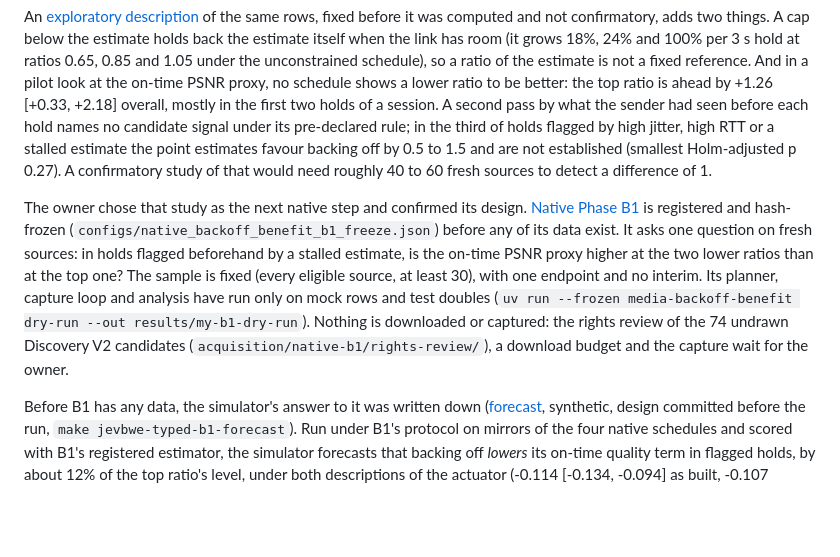
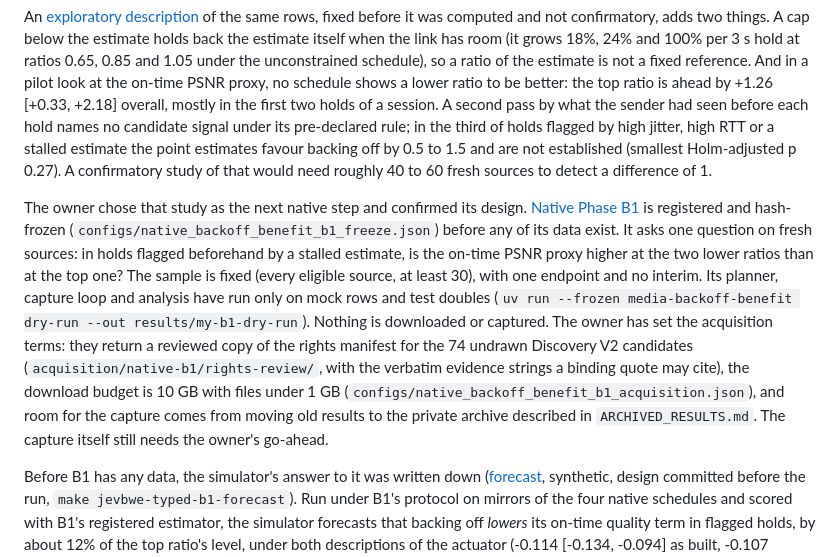
Before and after one commit to p-yan-6908/networkRLCD, a Markdown page: README.md, the part around the change. GitHub-like rendering; blank space fills up the shorter version.

```diff
--- a/README.md
+++ b/README.md
@@ -114,7 +114,7 @@ The [N1 preregistration](docs/NATIVE_PHASE_N1_ACTUATOR_QUALIFICATION.md) isolate
 
 An [exploratory description](docs/NATIVE_PHASE_N1_EXPLORATORY.md) of the same rows, fixed before it was computed and not confirmatory, adds two things. A cap below the estimate holds back the estimate itself when the link has room (it grows 18%, 24% and 100% per 3 s hold at ratios 0.65, 0.85 and 1.05 under the unconstrained schedule), so a ratio of the estimate is not a fixed reference. And in a pilot look at the on-time PSNR proxy, no schedule shows a lower ratio to be better: the top ratio is ahead by +1.26 [+0.33, +2.18] overall, mostly in the first two holds of a session. A second pass by what the sender had seen before each hold names no candidate signal under its pre-declared rule; in the third of holds flagged by high jitter, high RTT or a stalled estimate the point estimates favour backing off by 0.5 to 1.5 and are not established (smallest Holm-adjusted p 0.27). A confirmatory study of that would need roughly 40 to 60 fresh sources to detect a difference of 1.
 
-The owner chose that study as the next native step and confirmed its design. [Native Phase B1](docs/NATIVE_PHASE_B1_BACKOFF_BENEFIT.md) is registered and hash-frozen (`configs/native_backoff_benefit_b1_freeze.json`) before any of its data exist. It asks one question on fresh sources: in holds flagged beforehand by a stalled estimate, is the on-time PSNR proxy higher at the two lower ratios than at the top one? The sample is fixed (every eligible source, at least 30), with one endpoint and no interim. Its planner, capture loop and analysis have run only on mock rows and test doubles (`uv run --frozen media-backoff-benefit dry-run --out results/my-b1-dry-run`). Nothing is downloaded or captured: the rights review of the 74 undrawn Discovery V2 candidates (`acquisition/native-b1/rights-review/`), a download budget and the capture wait for the owner.
+The owner chose that study as the next native step and confirmed its design. [Native Phase B1](docs/NATIVE_PHASE_B1_BACKOFF_BENEFIT.md) is registered and hash-frozen (`configs/native_backoff_benefit_b1_freeze.json`) before any of its data exist. It asks one question on fresh sources: in holds flagged beforehand by a stalled estimate, is the on-time PSNR proxy higher at the two lower ratios than at the top one? The sample is fixed (every eligible source, at least 30), with one endpoint and no interim. Its planner, capture loop and analysis have run only on mock rows and test doubles (`uv run --frozen media-backoff-benefit dry-run --out results/my-b1-dry-run`). Nothing is downloaded or captured. The owner has set the acquisition terms: they return a reviewed copy of the rights manifest for the 74 undrawn Discovery V2 candidates (`acquisition/native-b1/rights-review/`, with the verbatim evidence strings a binding quote may cite), the download budget is 10 GB with files under 1 GB (`configs/native_backoff_benefit_b1_acquisition.json`), and room for the capture comes from moving old results to the private archive described in `ARCHIVED_RESULTS.md`. The capture itself still needs the owner's go-ahead.
 
 Before B1 has any data, the simulator's answer to it was written down ([forecast](docs/JEVBWE_TYPED_B1_FORECAST_V1.md), synthetic, design committed before the run, `make jevbwe-typed-b1-forecast`). Run under B1's protocol on mirrors of the four native schedules and scored with B1's registered estimator, the simulator forecasts that backing off *lowers* its on-time quality term in flagged holds, by about 12% of the top ratio's level, under both descriptions of the actuator (-0.114 [-0.134, -0.094] as built, -0.107 [-0.116, -0.098] at the levels N1's encoder realised), and that the flag separates nothing. Set beside N1's known figures, the simulator produces the flag differently: a hold is flagged 96% of the time after a request of 0.65 and 4% to 10% after the others, against 51%, 23% and 28% natively. B1 will show whether the simulator or the pilot's lean is right; the reading rule is fixed. This is not native evidence.
 
```
Also changed, not shown: ARCHIVED_RESULTS.md (+61 -0 lines), docs/acceptance.md (+1 -1 lines).
